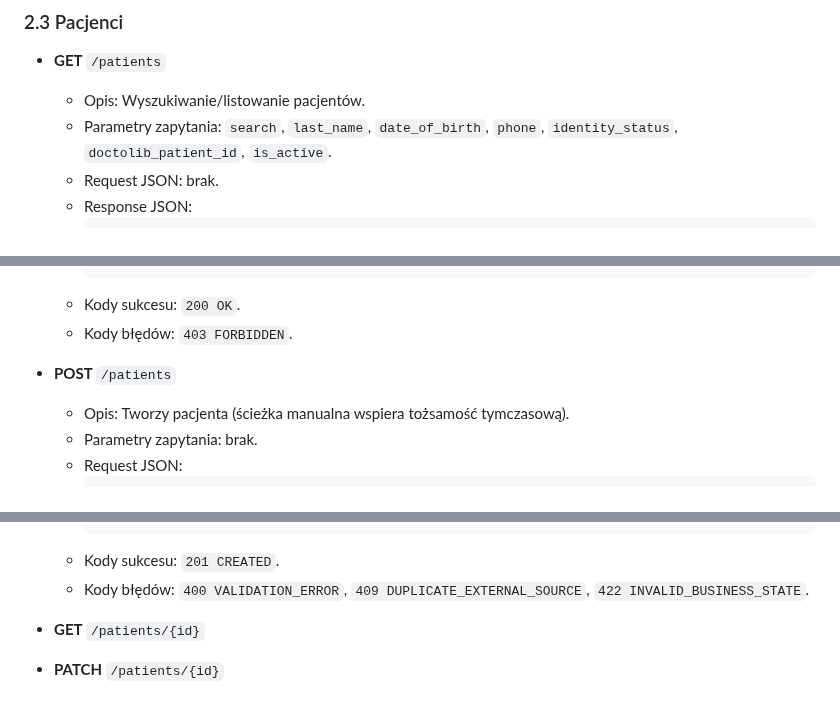
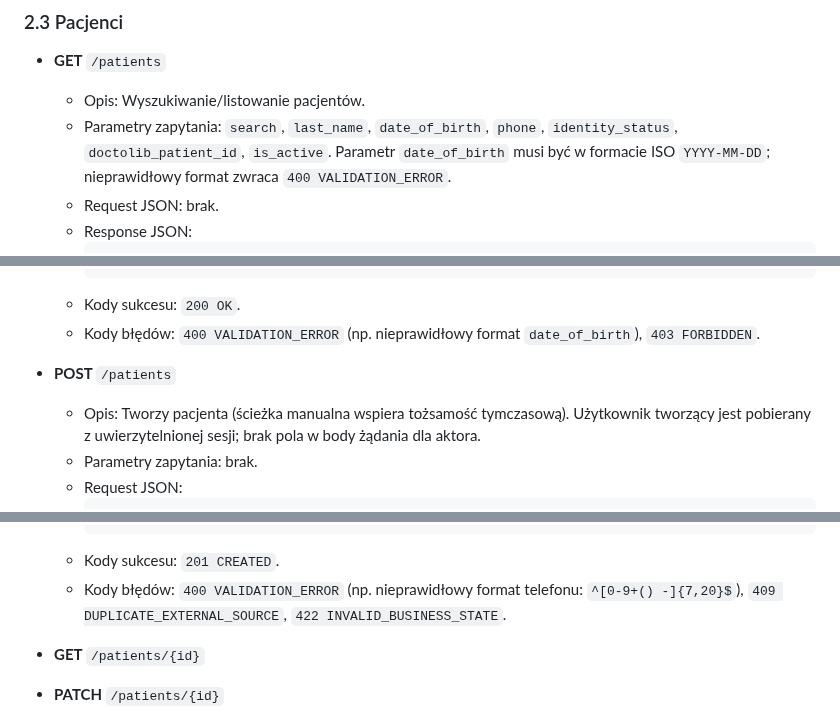
Before and after one commit to piotrpopiolek/cogitomedic, a Markdown page: .ai/api-plan-pl.md, 3 parts joined by grey strips. GitHub-like rendering.

````diff
--- a/.ai/api-plan-pl.md
+++ b/.ai/api-plan-pl.md
@@ -156,7 +156,7 @@
 
 - **GET** `/patients`
   - Opis: Wyszukiwanie/listowanie pacjentów.
-  - Parametry zapytania: `search`, `last_name`, `date_of_birth`, `phone`, `identity_status`, `doctolib_patient_id`, `is_active`.
+  - Parametry zapytania: `search`, `last_name`, `date_of_birth`, `phone`, `identity_status`, `doctolib_patient_id`, `is_active`. Parametr `date_of_birth` musi być w formacie ISO `YYYY-MM-DD`; nieprawidłowy format zwraca `400 VALIDATION_ERROR`.
   - Request JSON: brak.
   - Response JSON:
     ```json
@@ -179,10 +179,10 @@
     }
     ```
   - Kody sukcesu: `200 OK`.
-  - Kody błędów: `403 FORBIDDEN`.
+  - Kody błędów: `400 VALIDATION_ERROR` (np. nieprawidłowy format `date_of_birth`), `403 FORBIDDEN`.
 
 - **POST** `/patients`
-  - Opis: Tworzy pacjenta (ścieżka manualna wspiera tożsamość tymczasową).
+  - Opis: Tworzy pacjenta (ścieżka manualna wspiera tożsamość tymczasową). Użytkownik tworzący jest pobierany z uwierzytelnionej sesji; brak pola w body żądania dla aktora.
   - Parametry zapytania: brak.
   - Request JSON:
     ```json
@@ -209,7 +209,7 @@
     }
     ```
   - Kody sukcesu: `201 CREATED`.
-  - Kody błędów: `400 VALIDATION_ERROR`, `409 DUPLICATE_EXTERNAL_SOURCE`, `422 INVALID_BUSINESS_STATE`.
+  - Kody błędów: `400 VALIDATION_ERROR` (np. nieprawidłowy format telefonu: `^[0-9+() -]{7,20}$`), `409 DUPLICATE_EXTERNAL_SOURCE`, `422 INVALID_BUSINESS_STATE`.
 
 - **GET** `/patients/{id}`
 - **PATCH** `/patients/{id}`
````
Also changed, not shown: .ai/api-plan.md (+4 -4 lines).
